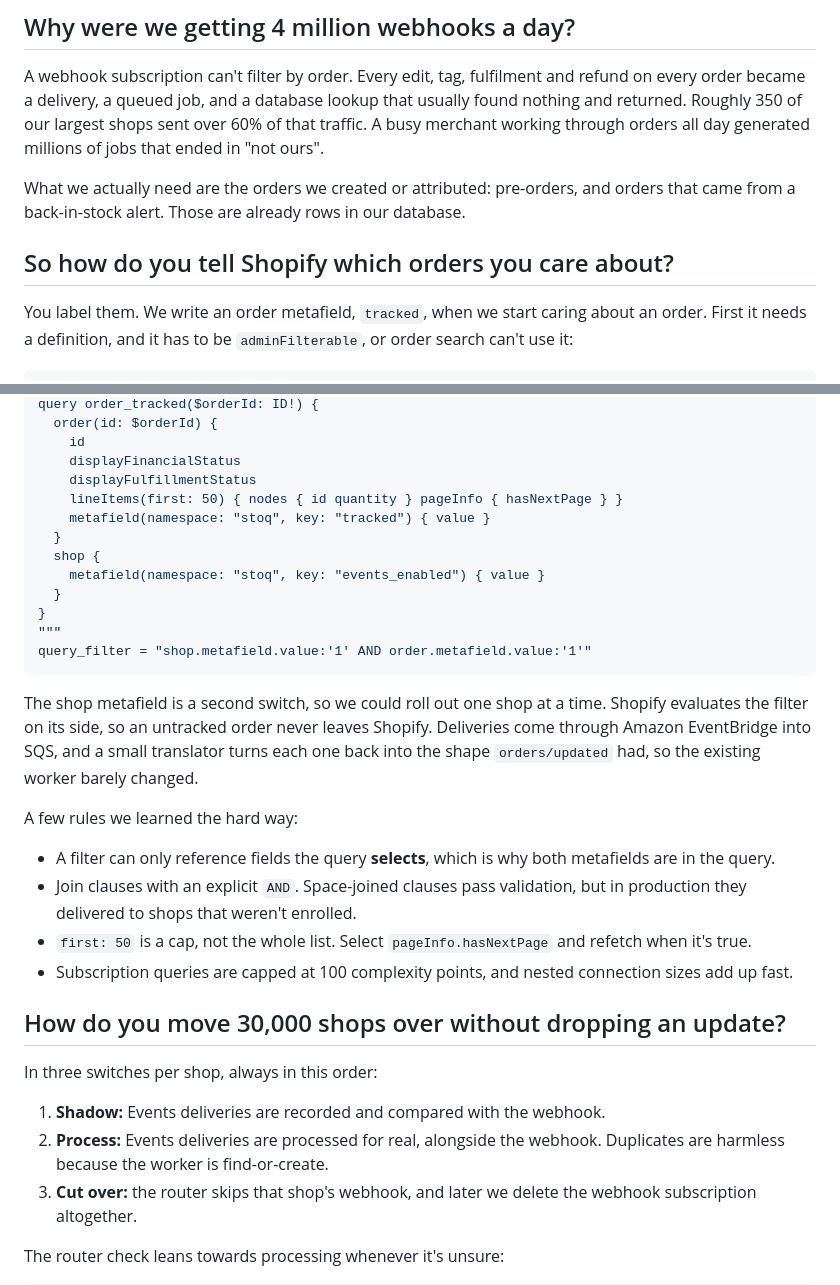
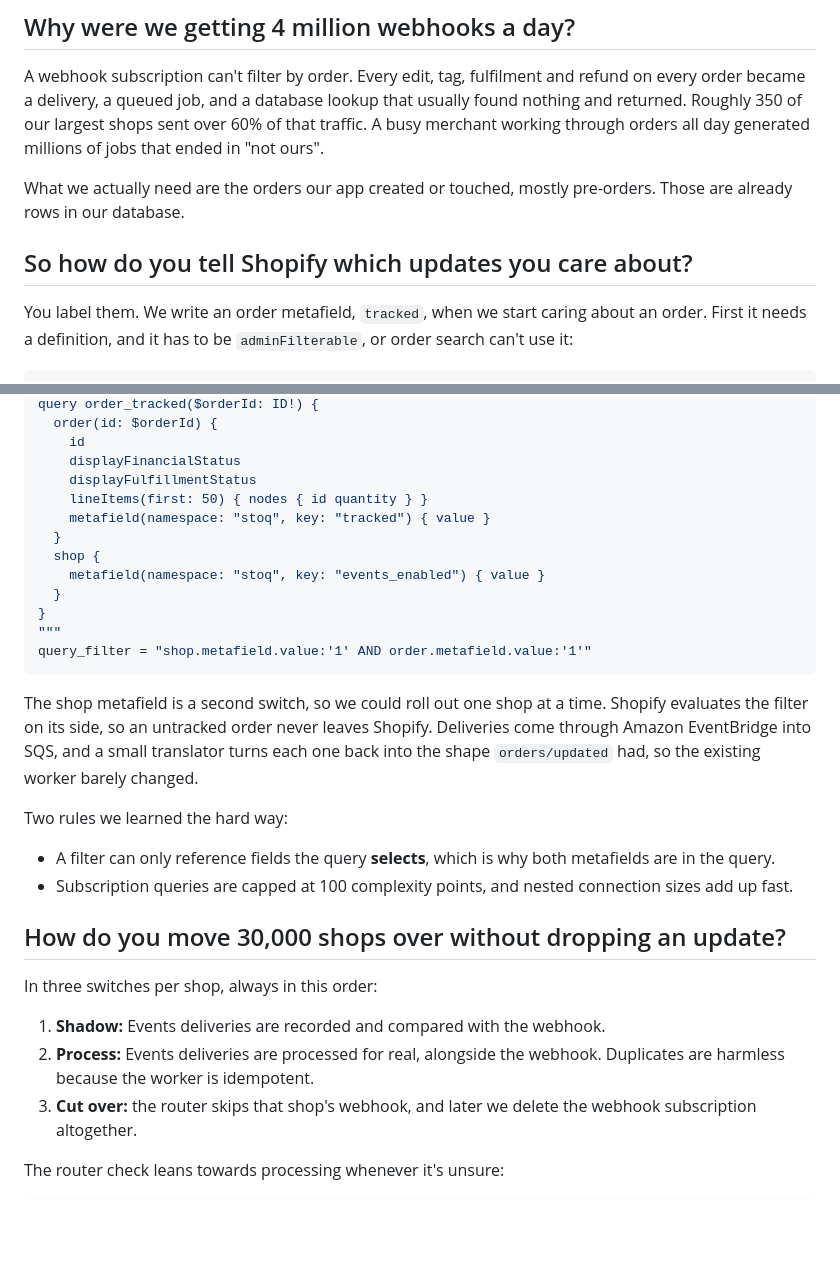
Before and after one commit to fluke/fluke.md, a Markdown page: src/posts/shopify-events-metafield-filters.md, 2 parts joined by grey strips. Drawn GitHub-style; blank space fills up the shorter version.

```diff
--- a/src/posts/shopify-events-tracked-orders.md
+++ b/src/posts/shopify-events-metafield-filters.md
@@ -13,9 +13,9 @@ At [Artos Software](https://artossoftware.com) we build [STOQ](https://www.stoqa
 
 A webhook subscription can't filter by order. Every edit, tag, fulfilment and refund on every order became a delivery, a queued job, and a database lookup that usually found nothing and returned. Roughly 350 of our largest shops sent over 60% of that traffic. A busy merchant working through orders all day generated millions of jobs that ended in "not ours".
 
-What we actually need are the orders we created or attributed: pre-orders, and orders that came from a back-in-stock alert. Those are already rows in our database.
+What we actually need are the orders our app created or touched, mostly pre-orders. Those are already rows in our database.
 
-## So how do you tell Shopify which orders you care about?
+## So how do you tell Shopify which updates you care about?
 
 You label them. We write an order metafield, `tracked`, when we start caring about an order. First it needs a definition, and it has to be `adminFilterable`, or order search can't use it:
 
@@ -65,7 +65,7 @@ query order_tracked($orderId: ID!) {
     id
     displayFinancialStatus
     displayFulfillmentStatus
-    lineItems(first: 50) { nodes { id quantity } pageInfo { hasNextPage } }
+    lineItems(first: 50) { nodes { id quantity } }
     metafield(namespace: "stoq", key: "tracked") { value }
   }
   shop {
@@ -78,11 +78,9 @@ query_filter = "shop.metafield.value:'1' AND order.metafield.value:'1'"
 
 The shop metafield is a second switch, so we could roll out one shop at a time. Shopify evaluates the filter on its side, so an untracked order never leaves Shopify. Deliveries come through Amazon EventBridge into SQS, and a small translator turns each one back into the shape `orders/updated` had, so the existing worker barely changed.
 
-A few rules we learned the hard way:
+Two rules we learned the hard way:
 
 - A filter can only reference fields the query **selects**, which is why both metafields are in the query.
-- Join clauses with an explicit `AND`. Space-joined clauses pass validation, but in production they delivered to shops that weren't enrolled.
-- `first: 50` is a cap, not the whole list. Select `pageInfo.hasNextPage` and refetch when it's true.
 - Subscription queries are capped at 100 complexity points, and nested connection sizes add up fast.
 
 ## How do you move 30,000 shops over without dropping an update?
@@ -90,7 +88,7 @@ A few rules we learned the hard way:
 In three switches per shop, always in this order:
 
 1. **Shadow:** Events deliveries are recorded and compared with the webhook.
-2. **Process:** Events deliveries are processed for real, alongside the webhook. Duplicates are harmless because the worker is find-or-create.
+2. **Process:** Events deliveries are processed for real, alongside the webhook. Duplicates are harmless because the worker is idempotent.
 3. **Cut over:** the router skips that shop's webhook, and later we delete the webhook subscription altogether.
 
 The router check leans towards processing whenever it's unsure:
```
Also changed, not shown: other parts of src/posts/shopify-events-metafield-filters.md (+25 -10 lines).
